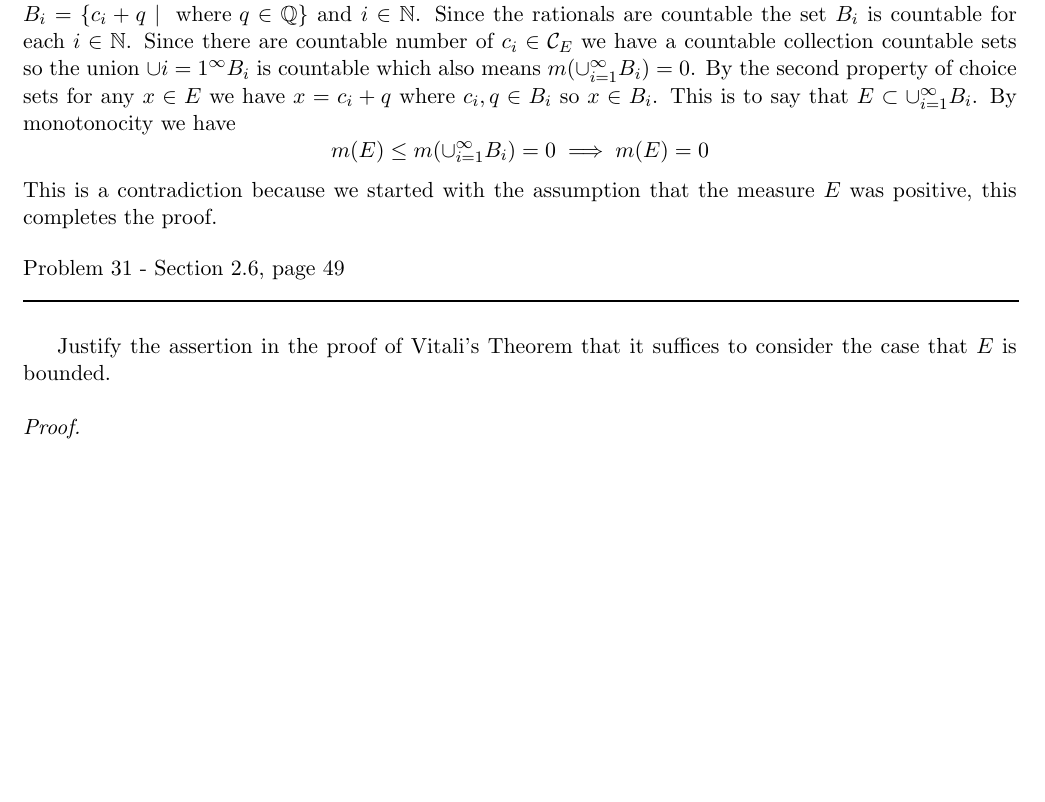
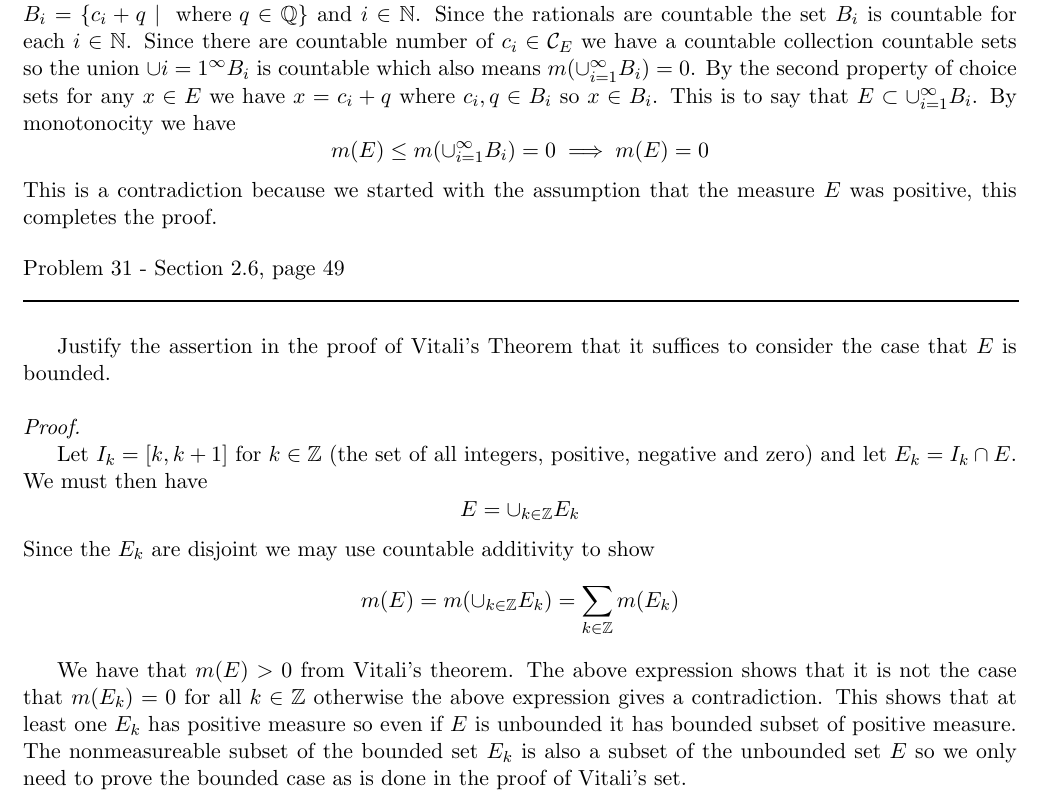
Before and after one commit to documentHouse/RoydenRealAnalysis, a LaTeX document (RoydenRealAnalysisSol4th.tex): part of page 15 of 15, cut so that both start at the same text, the shorter picture padded with empty space. Compiled offline with LaTeX, dvips and Ghostscript.

Commit message:
Completed the proof of problem 31

```diff
--- a/RoydenRealAnalysisSol4th.tex
+++ b/RoydenRealAnalysisSol4th.tex
@@ -645,5 +645,13 @@ Problem 31 - Section 2.6, page 49\\
 Justify the assertion in the proof of Vitali's Theorem that it suffices to consider the case that $E$ is bounded.
 \\\\ \emph{Proof.}
 
+Let $I_k = [k, k + 1]$ for $k \in \mathbb{Z}$ (the set of all integers, positive, negative and zero) and let $E_k = I_k \cap E$. We must then have
+\[ E = \cup_{k \in \mathbb{Z}} E_k \]
+
+\noindent Since the $E_k$ are disjoint we may use countable additivity to show
+\[ m(E) = m(\cup_{k \in \mathbb{Z}} E_k) = \sum_{k \in \mathbb{Z}} m(E_k)\]
+
+We have that $m(E) > 0$ from Vitali's theorem. The above expression shows that it is not the case that $m(E_k) = 0$ for all $k \in \mathbb{Z}$ otherwise the above expression gives a contradiction. This shows that at least one $E_k$ has positive measure so even if $E$ is unbounded it has bounded subset of positive measure. The nonmeasureable subset of the bounded set $E_k$ is also a subset of the unbounded set $E$ so we only need to prove the bounded case as is done in the proof of Vitali's set.
+
 
 \end{document}
```
